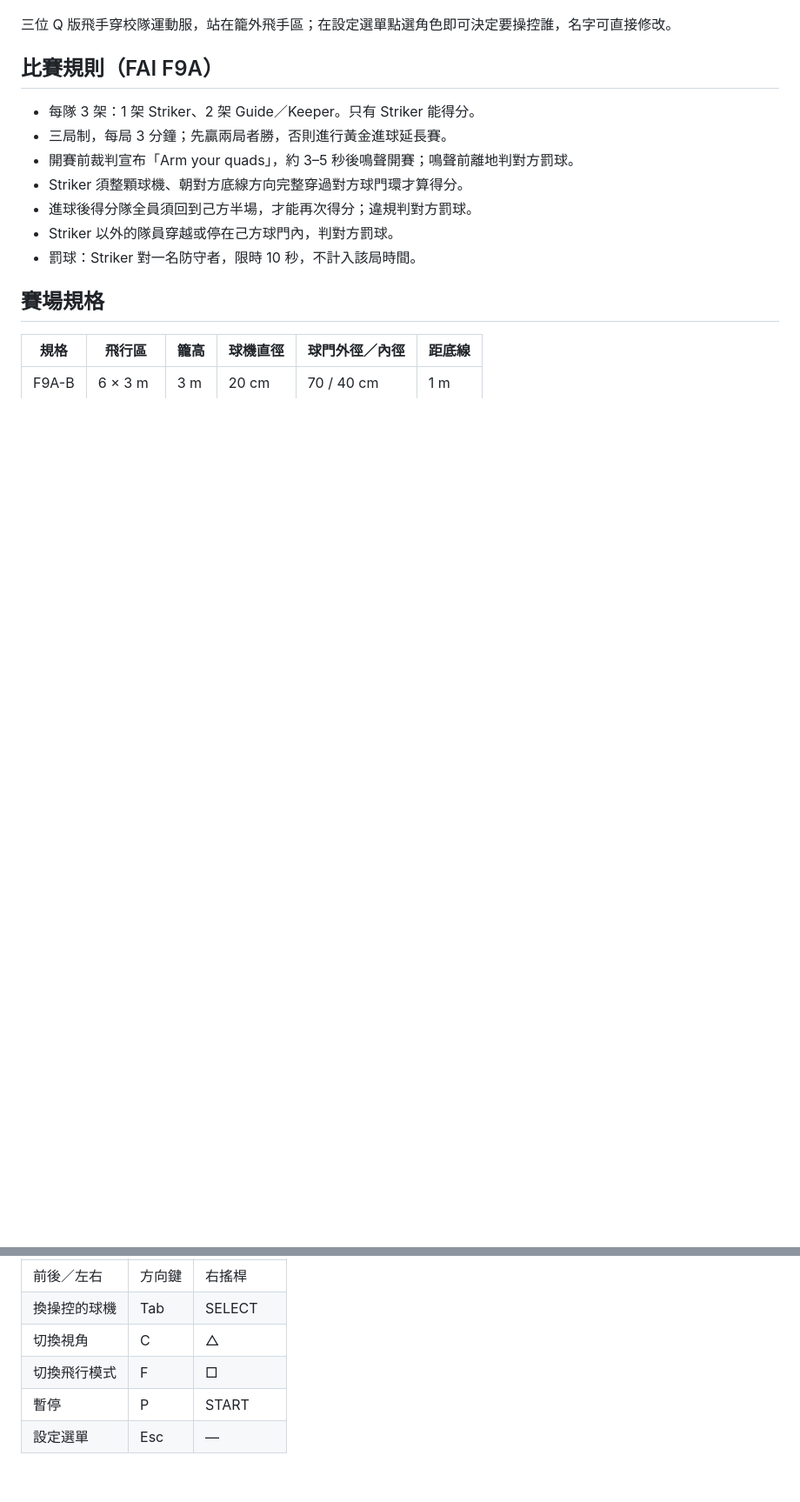
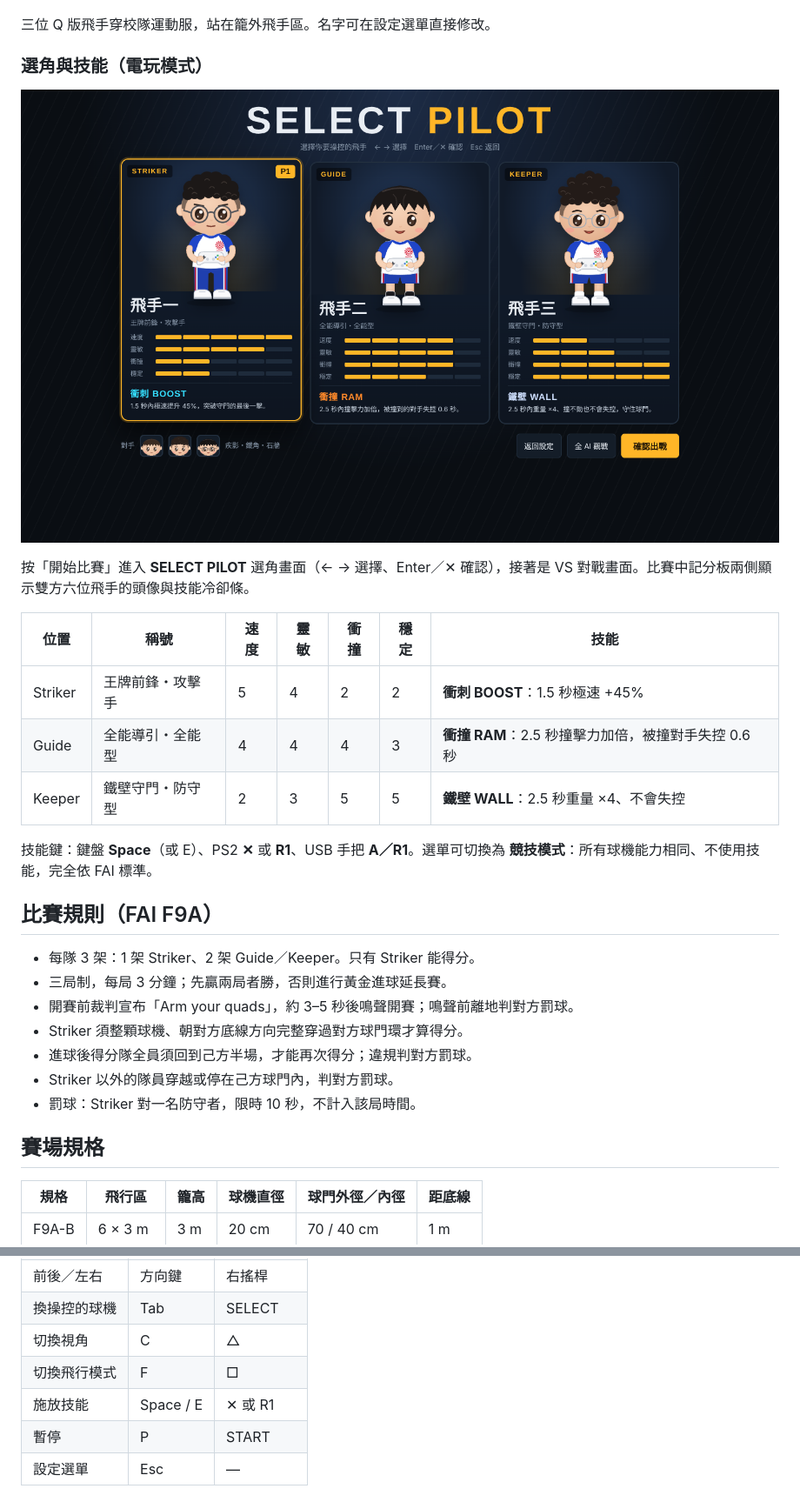
Before and after one commit to lrw-crypto/skyfence, a Markdown page: README.md, 2 parts joined by grey strips. Shown at 87% size. Rendered like a GitHub page; pictures changed too: art/select.png (added); blank space fills up the shorter version.

Commit message:
Add pilot select screen, VS intro, squad portraits and character skills
Co-Authored-By: Claude Opus 5.5 <noreply@anthropic.com>
Claude-Session: https://claude.ai/code/session_011EXM6eb5eKn6DiTazJdWiT

```diff
--- a/README.md
+++ b/README.md
@@ -16,7 +16,21 @@ https://<你的帳號>.github.io/<儲存庫名稱>/
 
 ![三位飛手](art/pilots.png)
 
-三位 Q 版飛手穿校隊運動服，站在籠外飛手區；在設定選單點選角色即可決定要操控誰，名字可直接修改。
+三位 Q 版飛手穿校隊運動服，站在籠外飛手區。名字可在設定選單直接修改。
+
+### 選角與技能（電玩模式）
+
+![選角畫面](art/select.png)
+
+按「開始比賽」進入 **SELECT PILOT** 選角畫面（← → 選擇、Enter／✕ 確認），接著是 VS 對戰畫面。比賽中記分板兩側顯示雙方六位飛手的頭像與技能冷卻條。
+
+| 位置 | 稱號 | 速度 | 靈敏 | 衝撞 | 穩定 | 技能 |
+|---|---|---|---|---|---|---|
+| Striker | 王牌前鋒・攻擊手 | 5 | 4 | 2 | 2 | **衝刺 BOOST**：1.5 秒極速 +45% |
+| Guide | 全能導引・全能型 | 4 | 4 | 4 | 3 | **衝撞 RAM**：2.5 秒撞擊力加倍，被撞對手失控 0.6 秒 |
+| Keeper | 鐵壁守門・防守型 | 2 | 3 | 5 | 5 | **鐵壁 WALL**：2.5 秒重量 ×4、不會失控 |
+
+技能鍵：鍵盤 **Space**（或 E）、PS2 **✕** 或 **R1**、USB 手把 **A／R1**。選單可切換為 **競技模式**：所有球機能力相同、不使用技能，完全依 FAI 標準。
 
 ## 比賽規則（FAI F9A）
 
@@ -47,6 +61,7 @@ https://<你的帳號>.github.io/<儲存庫名稱>/
 | 換操控的球機 | Tab | SELECT |
 | 切換視角 | C | △ |
 | 切換飛行模式 | F | □ |
+| 施放技能 | Space / E | ✕ 或 R1 |
 | 暫停 | P | START |
 | 設定選單 | Esc | — |
 
```
Also changed, not shown: art/vs.png (added), 1 other file.
